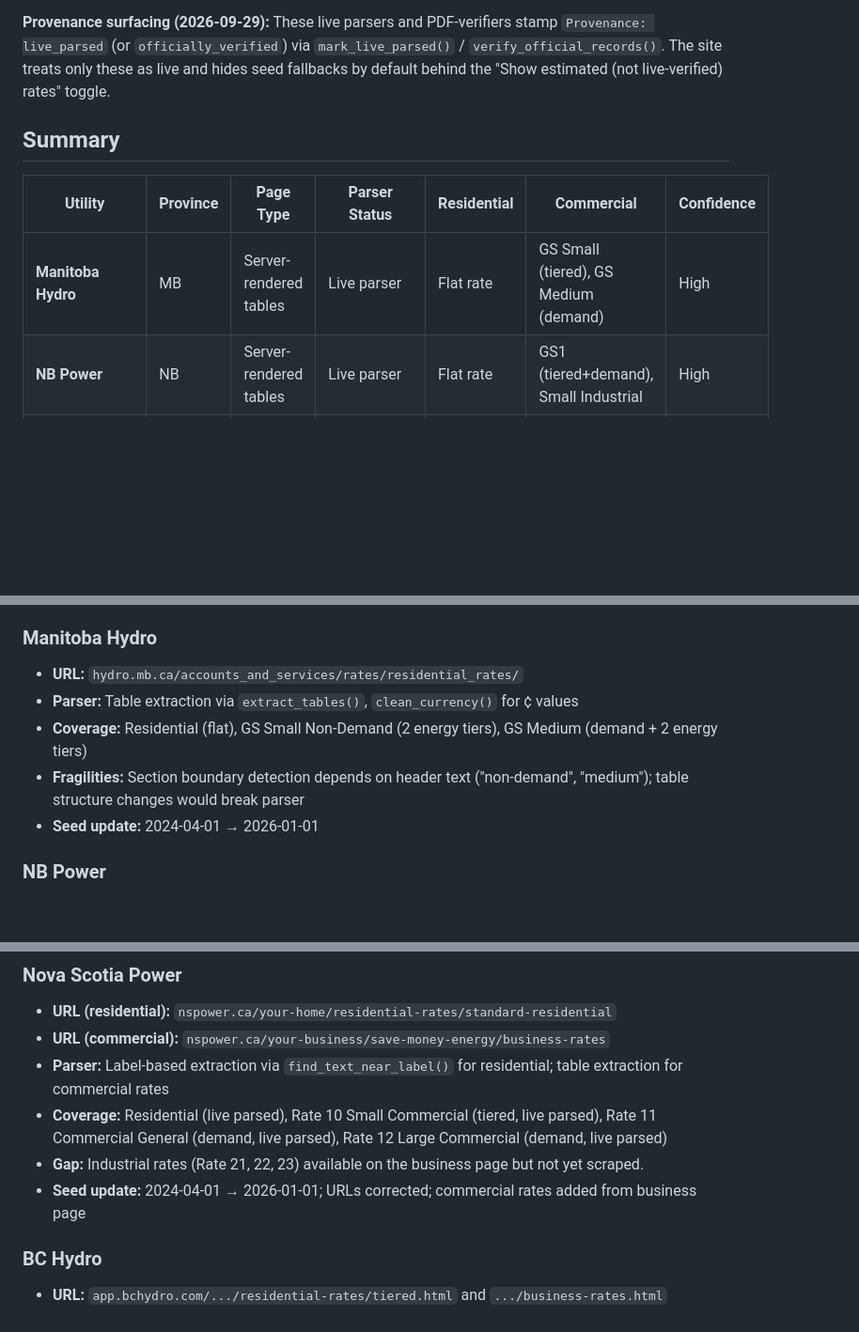
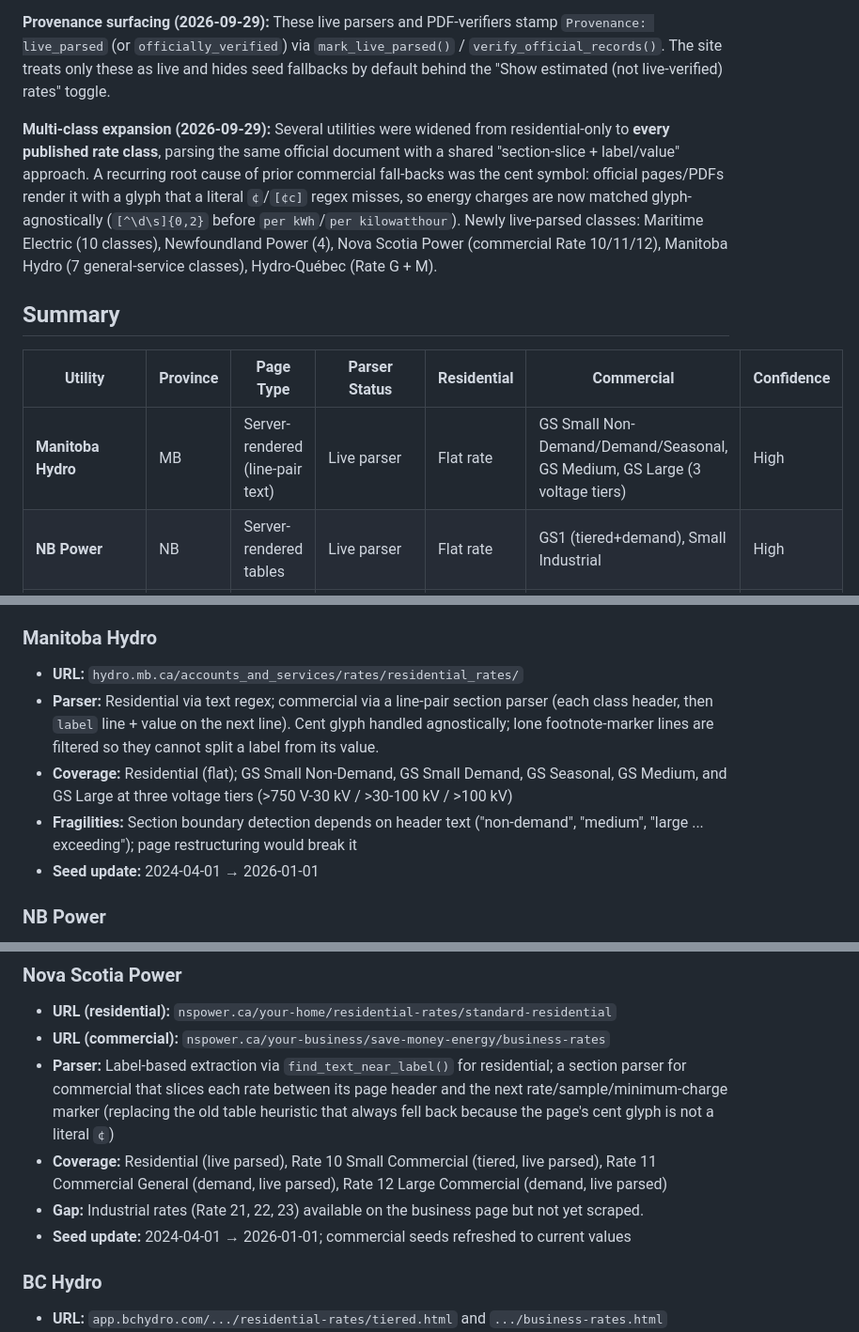
Before and after one commit to MaxPr1me/canada-utility-rates, a Markdown page: docs/live_parser_gap_report.md, 3 parts joined by grey strips. Shown at 94% size. Drawn GitHub-style; blank space fills up the shorter version.

Commit message:
docs: record 2026-09-29 multi-class live-parser expansion
Update the live parser gap report and CLAUDE.md to reflect that live parsers now cover every published rate class for Maritime Electric (10), Newfoundland Power (4), Nova Scotia Power (Domestic + Rate 10/11/12), Manitoba Hydro (residential + 7 general-service classes), and Hydro-Quebec (Rate D/G/M). Document the shared section-slice + label/value approach and the glyph-agnostic cent matching that fixed the recurring commercial fall-backs.

```diff
--- a/docs/live_parser_gap_report.md
+++ b/docs/live_parser_gap_report.md
@@ -4,12 +4,14 @@
 **Scope:** 8 major provincial utilities (Phase 5, Step 2)
 
 **Provenance surfacing (2026-09-29):** These live parsers and PDF-verifiers stamp `Provenance: live_parsed` (or `officially_verified`) via `mark_live_parsed()` / `verify_official_records()`. The site treats only these as live and hides seed fallbacks by default behind the "Show estimated (not live-verified) rates" toggle.
+
+**Multi-class expansion (2026-09-29):** Several utilities were widened from residential-only to **every published rate class**, parsing the same official document with a shared "section-slice + label/value" approach. A recurring root cause of prior commercial fall-backs was the cent symbol: official pages/PDFs render it with a glyph that a literal `¢`/`[¢c]` regex misses, so energy charges are now matched glyph-agnostically (`[^\d\s]{0,2}` before `per kWh`/`per kilowatthour`). Newly live-parsed classes: Maritime Electric (10 classes), Newfoundland Power (4), Nova Scotia Power (commercial Rate 10/11/12), Manitoba Hydro (7 general-service classes), Hydro-Québec (Rate G + M).
 
 ## Summary
 
 | Utility | Province | Page Type | Parser Status | Residential | Commercial | Confidence |
 |---------|----------|-----------|---------------|-------------|------------|------------|
-| **Manitoba Hydro** | MB | Server-rendered tables | Live parser | Flat rate | GS Small (tiered), GS Medium (demand) | High |
+| **Manitoba Hydro** | MB | Server-rendered (line-pair text) | Live parser | Flat rate | GS Small Non-Demand/Demand/Seasonal, GS Medium, GS Large (3 voltage tiers) | High |
 | **NB Power** | NB | Server-rendered tables | Live parser | Flat rate | GS1 (tiered+demand), Small Industrial | High |
 | **Nova Scotia Power** | NS | Server-rendered h4/li | Live parser (residential + commercial) | Flat rate | Rate 10 (tiered), Rate 11 (demand), Rate 12 (demand) | High |
 | **BC Hydro** | BC | Prose text (sub-pages) | Live parser | Tiered (Step 1/2) | SGS (flat), MGS (demand), LGS (demand) | High |
@@ -22,9 +24,9 @@
 
 ### Manitoba Hydro
 - **URL:** `hydro.mb.ca/accounts_and_services/rates/residential_rates/`
-- **Parser:** Table extraction via `extract_tables()`, `clean_currency()` for ¢ values
-- **Coverage:** Residential (flat), GS Small Non-Demand (2 energy tiers), GS Medium (demand + 2 energy tiers)
-- **Fragilities:** Section boundary detection depends on header text ("non-demand", "medium"); table structure changes would break parser
+- **Parser:** Residential via text regex; commercial via a line-pair section parser (each class header, then `label` line + value on the next line). Cent glyph handled agnostically; lone footnote-marker lines are filtered so they cannot split a label from its value.
+- **Coverage:** Residential (flat); GS Small Non-Demand, GS Small Demand, GS Seasonal, GS Medium, and GS Large at three voltage tiers (>750 V-30 kV / >30-100 kV / >100 kV)
+- **Fragilities:** Section boundary detection depends on header text ("non-demand", "medium", "large ... exceeding"); page restructuring would break it
 - **Seed update:** 2024-04-01 → 2026-01-01
 
 ### NB Power
@@ -37,10 +39,10 @@
 ### Nova Scotia Power
 - **URL (residential):** `nspower.ca/your-home/residential-rates/standard-residential`
 - **URL (commercial):** `nspower.ca/your-business/save-money-energy/business-rates`
-- **Parser:** Label-based extraction via `find_text_near_label()` for residential; table extraction for commercial rates
+- **Parser:** Label-based extraction via `find_text_near_label()` for residential; a section parser for commercial that slices each rate between its page header and the next rate/sample/minimum-charge marker (replacing the old table heuristic that always fell back because the page's cent glyph is not a literal `¢`)
 - **Coverage:** Residential (live parsed), Rate 10 Small Commercial (tiered, live parsed), Rate 11 Commercial General (demand, live parsed), Rate 12 Large Commercial (demand, live parsed)
 - **Gap:** Industrial rates (Rate 21, 22, 23) available on the business page but not yet scraped.
-- **Seed update:** 2024-04-01 → 2026-01-01; URLs corrected; commercial rates added from business page
+- **Seed update:** 2024-04-01 → 2026-01-01; commercial seeds refreshed to current values
 
 ### BC Hydro
 - **URL:** `app.bchydro.com/.../residential-rates/tiered.html` and `.../business-rates.html`
```
Also changed, not shown: other parts of docs/live_parser_gap_report.md (+2 -2 lines), CLAUDE.md (+2 -1 lines).
